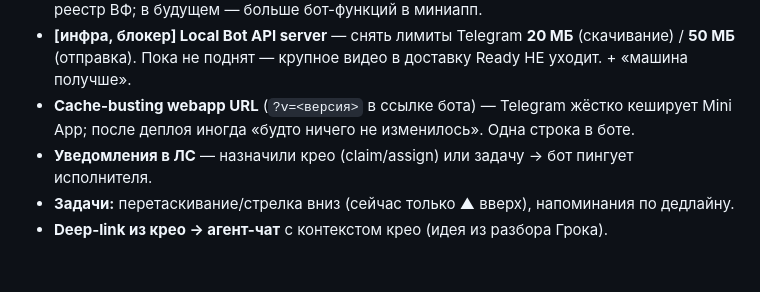
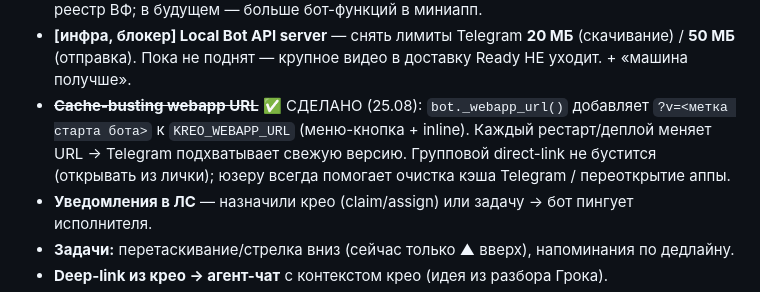
Before and after one commit to kapl4n333/faim-kreo-web, a Markdown page: CLAUDE.md, the part around the change. Drawn GitHub-style; blank space fills up the shorter version.

Commit message:
docs: cache-busting done (?v= в боте)
Co-Authored-By: Claude Opus 4.8 <noreply@anthropic.com>

```diff
--- a/CLAUDE.md
+++ b/CLAUDE.md
@@ -316,8 +316,10 @@ aware, не сбивает скролл/ввод); **честный async** (с
 - **[инфра, блокер] Local Bot API server** — снять лимиты Telegram **20 МБ** (скачивание) /
   **50 МБ** (отправка). Пока не поднят — крупное видео в доставку Ready НЕ уходит. + «машина
   получше».
-- **Cache-busting webapp URL** (`?v=<версия>` в ссылке бота) — Telegram жёстко кеширует
-  Mini App; после деплоя иногда «будто ничего не изменилось». Одна строка в боте.
+- ~~**Cache-busting webapp URL**~~ ✅ СДЕЛАНО (25.08): `bot._webapp_url()` добавляет
+  `?v=<метка старта бота>` к `KREO_WEBAPP_URL` (меню-кнопка + inline). Каждый рестарт/деплой
+  меняет URL → Telegram подхватывает свежую версию. Групповой direct-link не бустится
+  (открывать из лички); юзеру всегда помогает очистка кэша Telegram / переоткрытие аппы.
 - **Уведомления в ЛС** — назначили крео (claim/assign) или задачу → бот пингует исполнителя.
 - **Задачи:** перетаскивание/стрелка вниз (сейчас только ▲ вверх), напоминания по дедлайну.
 - **Deep-link из крео → агент-чат** с контекстом крео (идея из разбора Грока).
```
